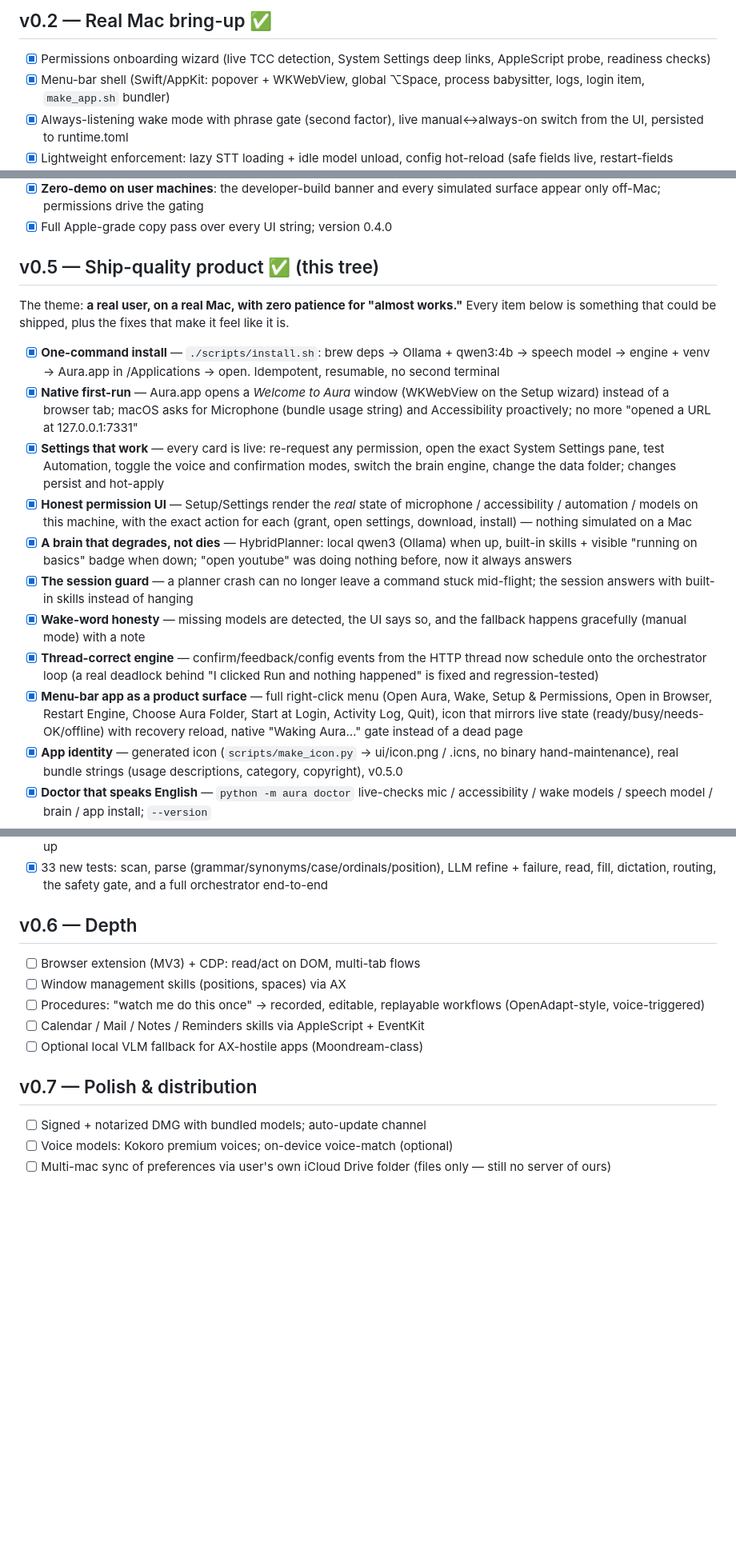
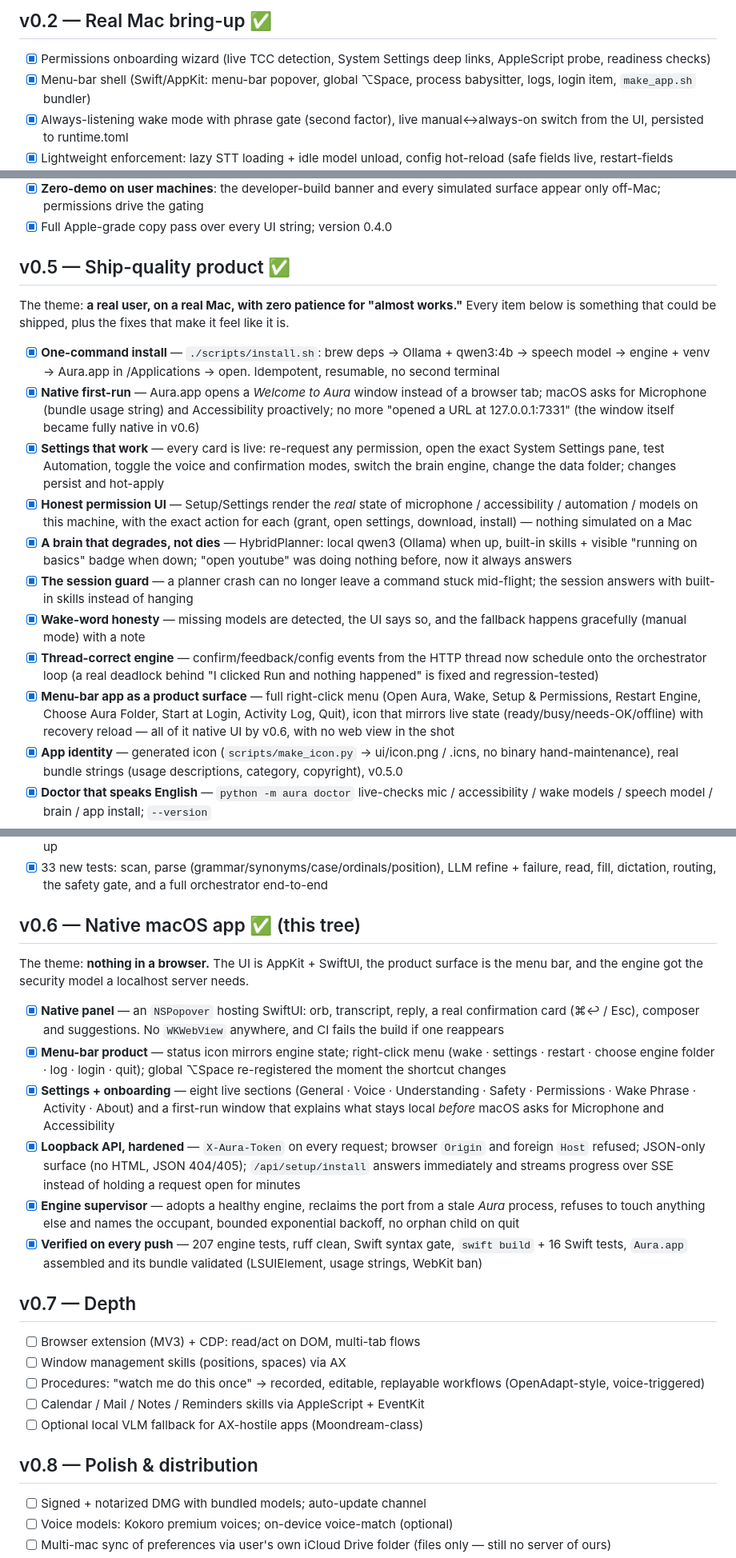
Before and after one commit to DigantaDey/mac-assistant, a Markdown page: ROADMAP.md, 3 parts joined by grey strips. Shown at 80% size. GitHub-like rendering; blank space fills up the shorter version.

```diff
--- a/ROADMAP.md
+++ b/ROADMAP.md
@@ -22,7 +24,7 @@ mainstream gap.
 ## v0.2 — Real Mac bring-up ✅
 - [x] Permissions onboarding wizard (live TCC detection, System Settings
       deep links, AppleScript probe, readiness checks)
-- [x] Menu-bar shell (Swift/AppKit: popover + WKWebView, global ⌥Space,
+- [x] Menu-bar shell (Swift/AppKit: menu-bar popover, global ⌥Space,
       process babysitter, logs, login item, `make_app.sh` bundler)
 - [x] Always-listening wake mode with phrase gate (second factor), live
       manual↔always-on switch from the UI, persisted to runtime.toml
@@ -71,7 +73,7 @@ mainstream gap.
       simulated surface appear only off-Mac; permissions drive the gating
 - [x] Full Apple-grade copy pass over every UI string; version 0.4.0
 
-## v0.5 — Ship-quality product ✅ (this tree)
+## v0.5 — Ship-quality product ✅
 The theme: **a real user, on a real Mac, with zero patience for "almost
 works."** Every item below is something that could be shipped, plus the
 fixes that make it feel like it is.
@@ -80,9 +82,9 @@ fixes that make it feel like it is.
       Ollama + qwen3:4b → speech model → engine + venv → Aura.app in
       /Applications → open. Idempotent, resumable, no second terminal
 - [x] **Native first-run** — Aura.app opens a *Welcome to Aura* window
-      (WKWebView on the Setup wizard) instead of a browser tab; macOS asks
-      for Microphone (bundle usage string) and Accessibility proactively;
-      no more "opened a URL at 127.0.0.1:7331"
+      instead of a browser tab; macOS asks for Microphone (bundle usage
+      string) and Accessibility proactively; no more "opened a URL at
+      127.0.0.1:7331" (the window itself became fully native in v0.6)
 - [x] **Settings that work** — every card is live: re-request any
       permission, open the exact System Settings pane, test Automation,
       toggle the voice and confirmation modes, switch the brain engine,
@@ -105,10 +107,10 @@ fixes that make it feel like it is.
       deadlock behind "I clicked Run and nothing happened" is fixed and
       regression-tested)
 - [x] **Menu-bar app as a product surface** — full right-click menu
-      (Open Aura, Wake, Setup & Permissions, Open in Browser, Restart
-      Engine, Choose Aura Folder, Start at Login, Activity Log, Quit),
-      icon that mirrors live state (ready/busy/needs-OK/offline) with
-      recovery reload, native "Waking Aura…" gate instead of a dead page
+      (Open Aura, Wake, Setup & Permissions, Restart Engine, Choose Aura
+      Folder, Start at Login, Activity Log, Quit), icon that mirrors live
+      state (ready/busy/needs-OK/offline) with recovery reload — all of it
+      native UI by v0.6, with no web view in the shot
 - [x] **App identity** — generated icon (`scripts/make_icon.py` →
       ui/icon.png / .icns, no binary hand-maintenance), real bundle
       strings (usage descriptions, category, copyright), v0.5.0
@@ -145,7 +147,32 @@ normal label.
       LLM refine + failure, read, fill, dictation, routing, the safety
       gate, and a full orchestrator end-to-end
 
-## v0.6 — Depth
+## v0.6 — Native macOS app ✅ (this tree)
+The theme: **nothing in a browser.** The UI is AppKit + SwiftUI, the product
+surface is the menu bar, and the engine got the security model a localhost
+server needs.
+- [x] **Native panel** — an `NSPopover` hosting SwiftUI: orb, transcript,
+      reply, a real confirmation card (⌘↩ / Esc), composer and suggestions.
+      No `WKWebView` anywhere, and CI fails the build if one reappears
+- [x] **Menu-bar product** — status icon mirrors engine state; right-click
+      menu (wake · settings · restart · choose engine folder · log · login ·
+      quit); global ⌥Space re-registered the moment the shortcut changes
+- [x] **Settings + onboarding** — eight live sections (General · Voice ·
+      Understanding · Safety · Permissions · Wake Phrase · Activity · About)
+      and a first-run window that explains what stays local *before* macOS
+      asks for Microphone and Accessibility
+- [x] **Loopback API, hardened** — `X-Aura-Token` on every request; browser
+      `Origin` and foreign `Host` refused; JSON-only surface (no HTML, JSON
+      404/405); `/api/setup/install` answers immediately and streams progress
+      over SSE instead of holding a request open for minutes
+- [x] **Engine supervisor** — adopts a healthy engine, reclaims the port from
+      a stale *Aura* process, refuses to touch anything else and names the
+      occupant, bounded exponential backoff, no orphan child on quit
+- [x] **Verified on every push** — 207 engine tests, ruff clean, Swift
+      syntax gate, `swift build` + 16 Swift tests, `Aura.app` assembled and
+      its bundle validated (LSUIElement, usage strings, WebKit ban)
+
+## v0.7 — Depth
 - [ ] Browser extension (MV3) + CDP: read/act on DOM, multi-tab flows
 - [ ] Window management skills (positions, spaces) via AX
 - [ ] Procedures: "watch me do this once" → recorded, editable, replayable
@@ -153,7 +180,7 @@ normal label.
 - [ ] Calendar / Mail / Notes / Reminders skills via AppleScript + EventKit
 - [ ] Optional local VLM fallback for AX-hostile apps (Moondream-class)
 
-## v0.7 — Polish & distribution
+## v0.8 — Polish & distribution
 - [ ] Signed + notarized DMG with bundled models; auto-update channel
 - [ ] Voice models: Kokoro premium voices; on-device voice-match (optional)
 - [ ] Multi-mac sync of preferences via user's own iCloud Drive folder (files
```
Also changed, not shown: other parts of ROADMAP.md (+3 -1 lines), macos/README.md (+81 -66 lines).
